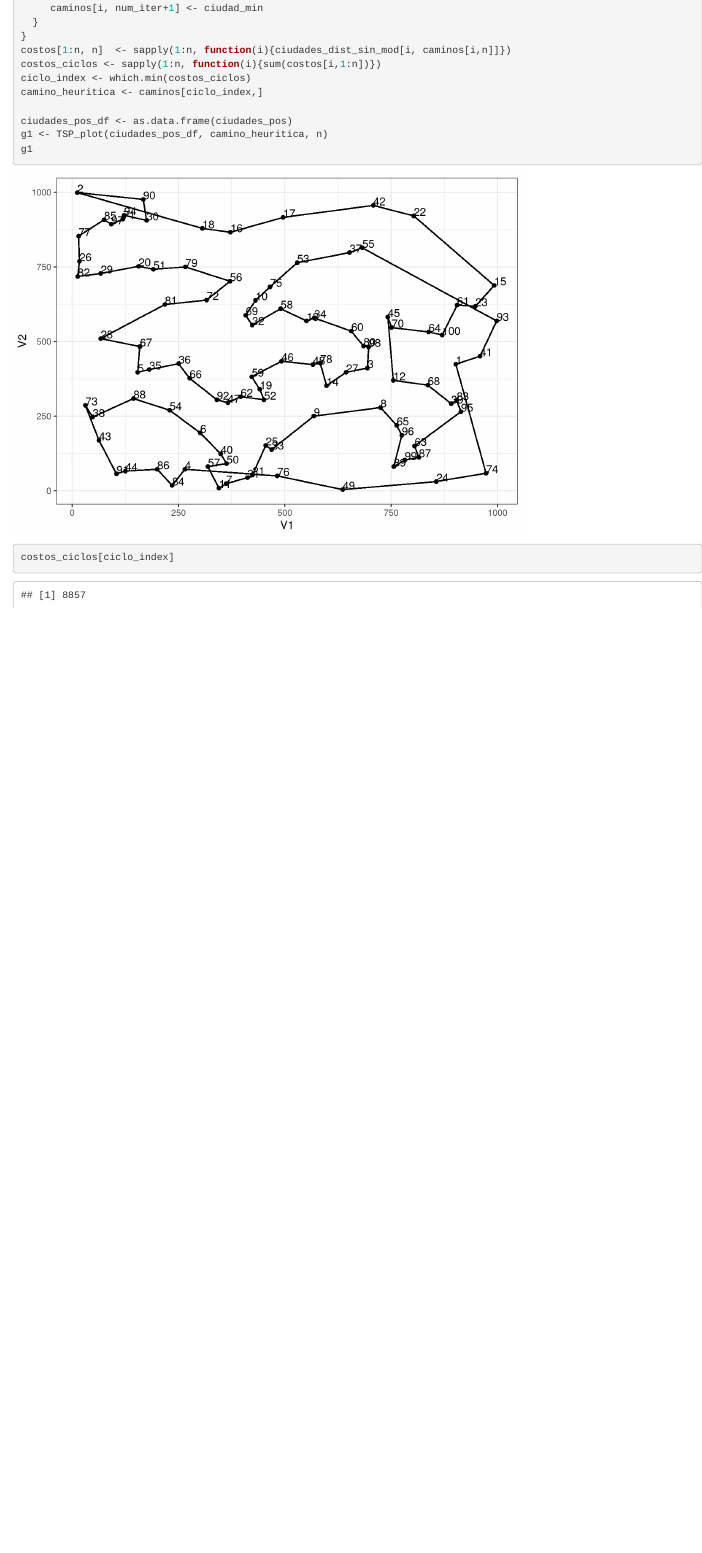
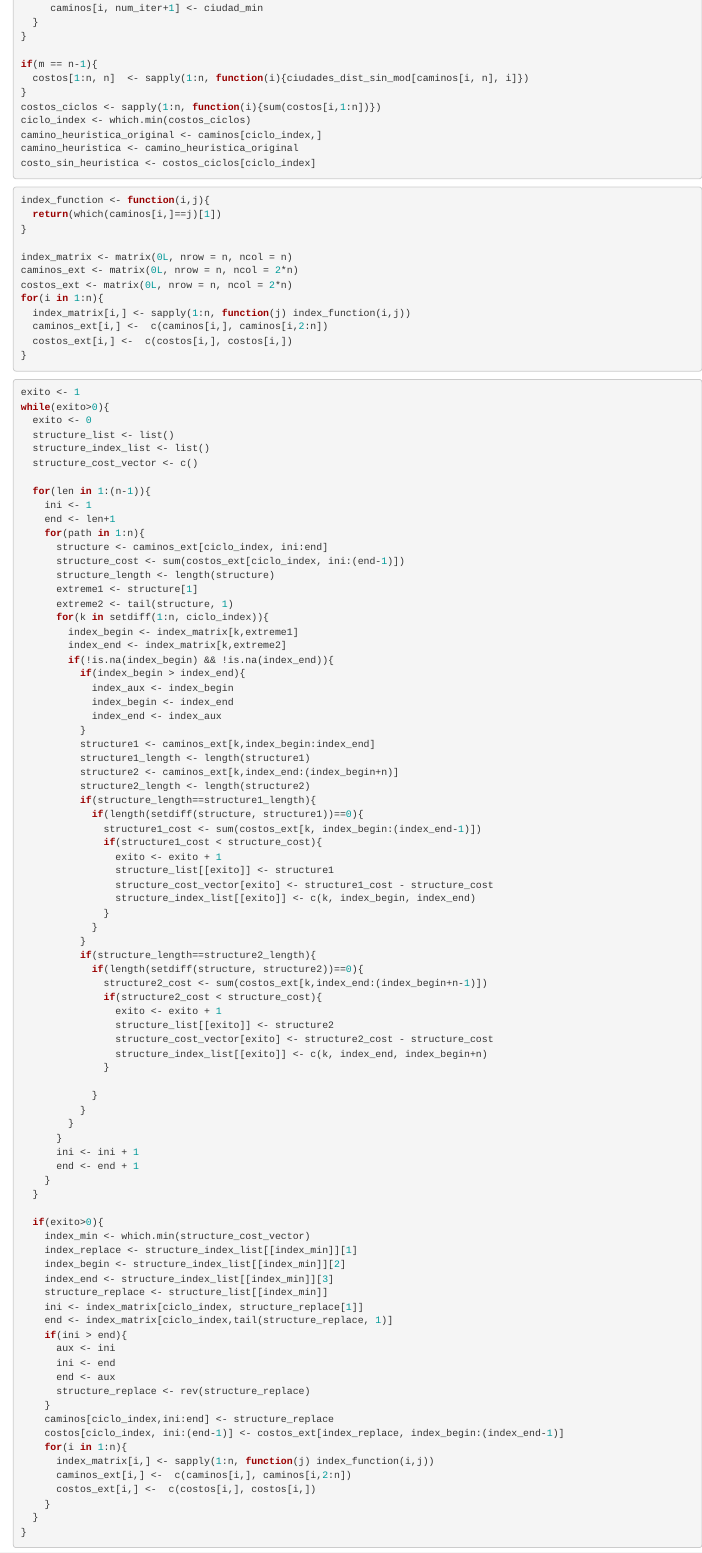
Before and after one commit to alfcar9/tesis_maestria, an R Markdown document (TSP_toto.Rmd): the page in a window 1100 px wide, from 3200 px down before the commit and from 3580 px down after it, so that both start at the same text. Rendered offline with R 4.5, knitr and Pandoc, with nearby package versions.

Commit message:
avances'

````diff
--- a/TSP_toto.Rmd
+++ b/TSP_toto.Rmd
@@ -165,16 +176,116 @@ for(num_iter in 1:(n-1)){
      caminos[i, num_iter+1] <- ciudad_min
   }
 }
-costos[1:n, n]  <- sapply(1:n, function(i){ciudades_dist_sin_mod[i, caminos[i,n]]})
+
+if(m == n-1){
+  costos[1:n, n]  <- sapply(1:n, function(i){ciudades_dist_sin_mod[caminos[i, n], i]})
+}
 costos_ciclos <- sapply(1:n, function(i){sum(costos[i,1:n])})
 ciclo_index <- which.min(costos_ciclos)
-camino_heuritica <- caminos[ciclo_index,]
-
-ciudades_pos_df <- as.data.frame(ciudades_pos)
-g1 <- TSP_plot(ciudades_pos_df, camino_heuritica, n)
-g1
+camino_heuristica_original <- caminos[ciclo_index,]
+camino_heuristica <- camino_heuristica_original
+costo_sin_heuristica <- costos_ciclos[ciclo_index]
 ```
 
 ```{r}
-costos_ciclos[ciclo_index]
+index_function <- function(i,j){
+  return(which(caminos[i,]==j)[1])
+}
+
+index_matrix <- matrix(0L, nrow = n, ncol = n)
+caminos_ext <- matrix(0L, nrow = n, ncol = 2*n)
+costos_ext <- matrix(0L, nrow = n, ncol = 2*n)
+for(i in 1:n){
+  index_matrix[i,] <- sapply(1:n, function(j) index_function(i,j))
+  caminos_ext[i,] <-  c(caminos[i,], caminos[i,2:n])
+  costos_ext[i,] <-  c(costos[i,], costos[i,])
+}
+
 ```
+
+```{r}
+exito <- 1
+while(exito>0){
+  exito <- 0
+  structure_list <- list()
+  structure_index_list <- list()
+  structure_cost_vector <- c()
+
+  for(len in 1:(n-1)){
+    ini <- 1
+    end <- len+1
+    for(path in 1:n){
+      structure <- caminos_ext[ciclo_index, ini:end]
+      structure_cost <- sum(costos_ext[ciclo_index, ini:(end-1)])
+      structure_length <- length(structure)
+      extreme1 <- structure[1]
+      extreme2 <- tail(structure, 1)
+      for(k in setdiff(1:n, ciclo_index)){
+        index_begin <- index_matrix[k,extreme1]
+        index_end <- index_matrix[k,extreme2]
+        if(!is.na(index_begin) && !is.na(index_end)){
+          if(index_begin > index_end){
+            index_aux <- index_begin
+            index_begin <- index_end
+            index_end <- index_aux
+          }
+          structure1 <- caminos_ext[k,index_begin:index_end]
+          structure1_length <- length(structure1)
+          structure2 <- caminos_ext[k,index_end:(index_begin+n)]
+          structure2_length <- length(structure2)
+          if(structure_length==structure1_length){
+            if(length(setdiff(structure, structure1))==0){
+              structure1_cost <- sum(costos_ext[k, index_begin:(index_end-1)])
+              if(structure1_cost < structure_cost){
+                exito <- exito + 1
+                structure_list[[exito]] <- structure1
+                structure_cost_vector[exito] <- structure1_cost - structure_cost
+                structure_index_list[[exito]] <- c(k, index_begin, index_end)
+              }
+            }
+          }
+          if(structure_length==structure2_length){
+            if(length(setdiff(structure, structure2))==0){
+              structure2_cost <- sum(costos_ext[k,index_end:(index_begin+n-1)])
+              if(structure2_cost < structure_cost){
+                exito <- exito + 1
+                structure_list[[exito]] <- structure2
+                structure_cost_vector[exito] <- structure2_cost - structure_cost
+                structure_index_list[[exito]] <- c(k, index_end, index_begin+n)
+              }
+
+            }
+          }
+        }
+      }
+      ini <- ini + 1
+      end <- end + 1
+    }
+  }
+
+  if(exito>0){
+    index_min <- which.min(structure_cost_vector)
+    index_replace <- structure_index_list[[index_min]][1]
+    index_begin <- structure_index_list[[index_min]][2]
+    index_end <- structure_index_list[[index_min]][3]
+    structure_replace <- structure_list[[index_min]]
+    ini <- index_matrix[ciclo_index, structure_replace[1]]
+    end <- index_matrix[ciclo_index,tail(structure_replace, 1)]
+    if(ini > end){
+      aux <- ini
+      ini <- end
+      end <- aux
+      structure_replace <- rev(structure_replace)
+    }
+    caminos[ciclo_index,ini:end] <- structure_replace
+    costos[ciclo_index, ini:(end-1)] <- costos_ext[index_replace, index_begin:(index_end-1)]
+    for(i in 1:n){
+      index_matrix[i,] <- sapply(1:n, function(j) index_function(i,j))
+      caminos_ext[i,] <-  c(caminos[i,], caminos[i,2:n])
+      costos_ext[i,] <-  c(costos[i,], costos[i,])
+    }
+  }
+}
+```
+
+```{r}
````
Also changed, not shown: TSP_toto.Rmd (77 more changed lines).
